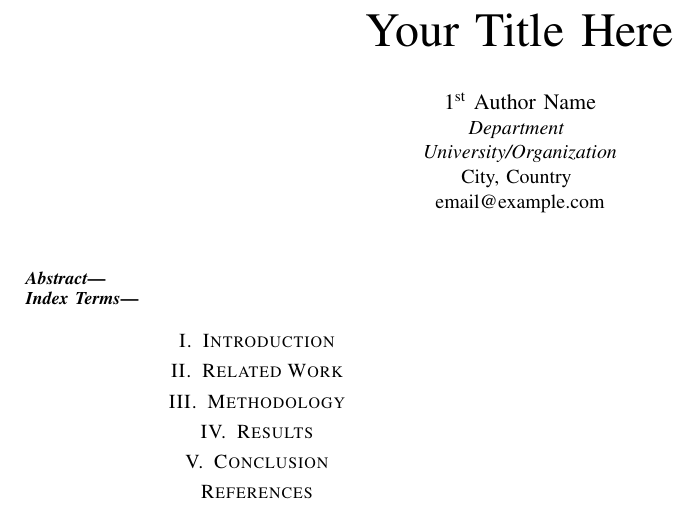
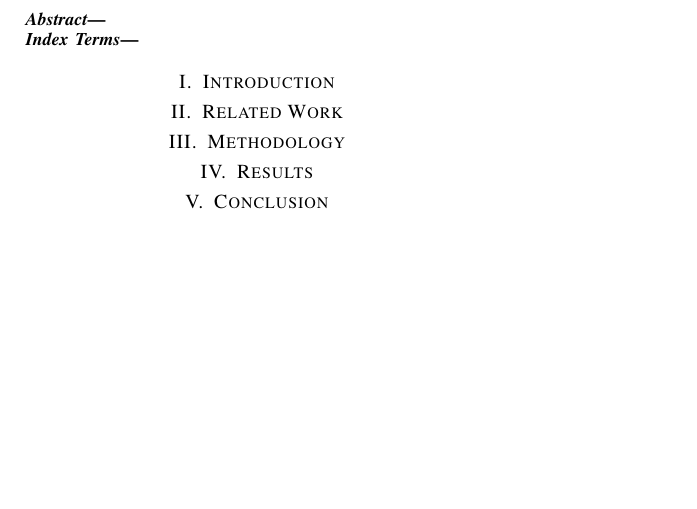
Before and after one commit to JakubBlaha/bza-project, a LaTeX paper (docs/IEEE-conference-template-062824.tex): part of the page, cut at the place of the change, the shorter picture padded with empty space. Compiled offline with pdfLaTeX; a missing font is replaced by an installed copy or a similar font; a LaTeX package or settings file that is missing is left out.

Commit message:
docs: clear template

```diff
--- a/docs/IEEE-conference-template-062824.tex
+++ b/docs/IEEE-conference-template-062824.tex
@@ -11,14 +11,10 @@
     T\kern-.1667em\lower.7ex\hbox{E}\kern-.125emX}}
 \begin{document}
 
-\title{Your Title Here}
+\title{}
 
-\author{\IEEEauthorblockN{1\textsuperscript{st} Author Name}
-\IEEEauthorblockA{\textit{Department} \\
-\textit{University/Organization}\\
-City, Country \\
-email@example.com}
-}
+\author{\IEEEauthorblockN{}
+\IEEEauthorblockA{}}
 
 \maketitle
 
@@ -40,8 +36,4 @@ email@example.com}
 
 \section{Conclusion}
 
-\begin{thebibliography}{00}
-
-\end{thebibliography}
-
 \end{document}
```
Also changed, not shown: docs/IEEE-conference-template-062824.pdf.
